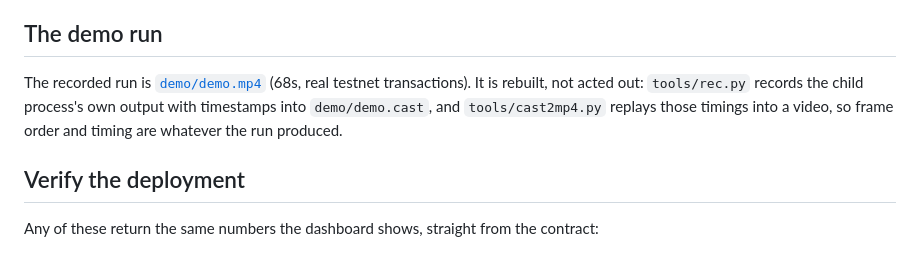
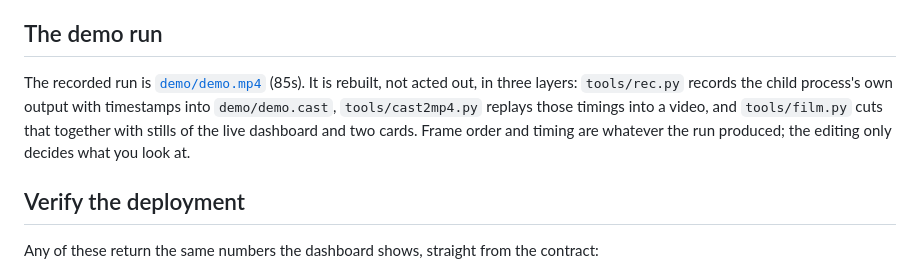
Before and after one commit to farhanqaz/grip-memecoin, a Markdown page: README.md, the part around the change. GitHub-like rendering.

```diff
--- a/README.md
+++ b/README.md
@@ -118,10 +118,11 @@ of it goes to lockers. Fold means it decays: the reserve is spent down and suppl
 
 ## The demo run
 
-The recorded run is [`demo/demo.mp4`](demo/demo.mp4) (68s, real testnet transactions). It is rebuilt, not
-acted out: `tools/rec.py` records the child process's own output with timestamps into `demo/demo.cast`, and
-`tools/cast2mp4.py` replays those timings into a video, so frame order and timing are whatever the run
-produced.
+The recorded run is [`demo/demo.mp4`](demo/demo.mp4) (85s). It is rebuilt, not acted out, in three layers:
+`tools/rec.py` records the child process's own output with timestamps into `demo/demo.cast`,
+`tools/cast2mp4.py` replays those timings into a video, and `tools/film.py` cuts that together with stills
+of the live dashboard and two cards. Frame order and timing are whatever the run produced; the editing only
+decides what you look at.
 
 ## Verify the deployment
 
```
Also changed, not shown: DEMO.md (+48 -29 lines), SUBMISSION.md (+1 -1 lines), docs/film/s1_hero.png (added), docs/film/s2_chart.png (added), docs/film/s3_ledger.png (added), docs/film/s4_verify.png (added), 4 other files.
